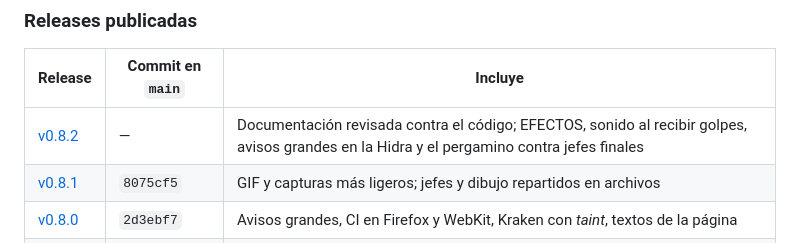
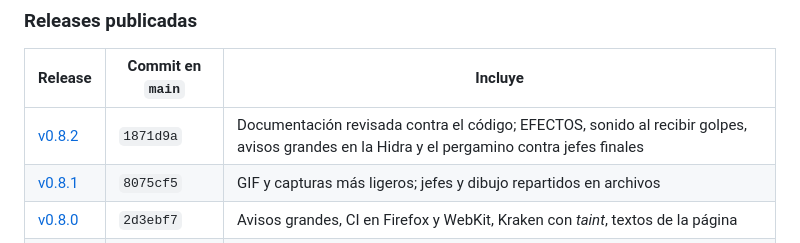
Before and after one commit to serbenda/dungeons-and-deployments, a Markdown page: docs/despliegue-y-versiones.md, the part around the change. Drawn GitHub-style.

Commit message:
Añade el commit de la v0.8.2 a la tabla de releases

```diff
--- a/docs/despliegue-y-versiones.md
+++ b/docs/despliegue-y-versiones.md
@@ -128,7 +128,7 @@ Si una versión nunca llegó a `main` por separado (porque se publicó junto con
 
 | Release | Commit en `main` | Incluye |
 |---|---|---|
-| [v0.8.2](https://github.com/serbenda/dungeons-and-deployments/releases/tag/v0.8.2) | — | Documentación revisada contra el código; EFECTOS, sonido al recibir golpes, avisos grandes en la Hidra y el pergamino contra jefes finales |
+| [v0.8.2](https://github.com/serbenda/dungeons-and-deployments/releases/tag/v0.8.2) | `1871d9a` | Documentación revisada contra el código; EFECTOS, sonido al recibir golpes, avisos grandes en la Hidra y el pergamino contra jefes finales |
 | [v0.8.1](https://github.com/serbenda/dungeons-and-deployments/releases/tag/v0.8.1) | `8075cf5` | GIF y capturas más ligeros; jefes y dibujo repartidos en archivos |
 | [v0.8.0](https://github.com/serbenda/dungeons-and-deployments/releases/tag/v0.8.0) | `2d3ebf7` | Avisos grandes, CI en Firefox y WebKit, Kraken con *taint*, textos de la página |
 | [v0.7.0](https://github.com/serbenda/dungeons-and-deployments/releases/tag/v0.7.0) | `4f9e453` | Partida guardada |
```
